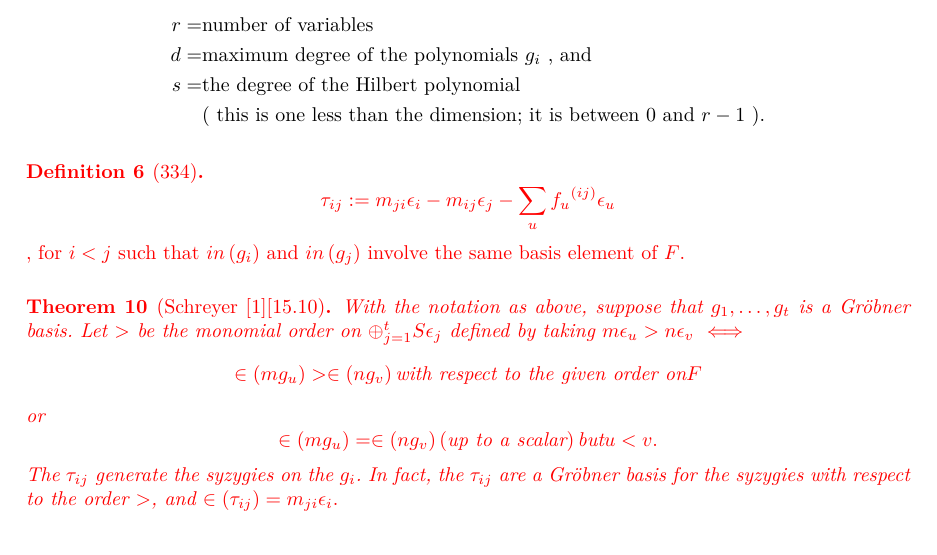
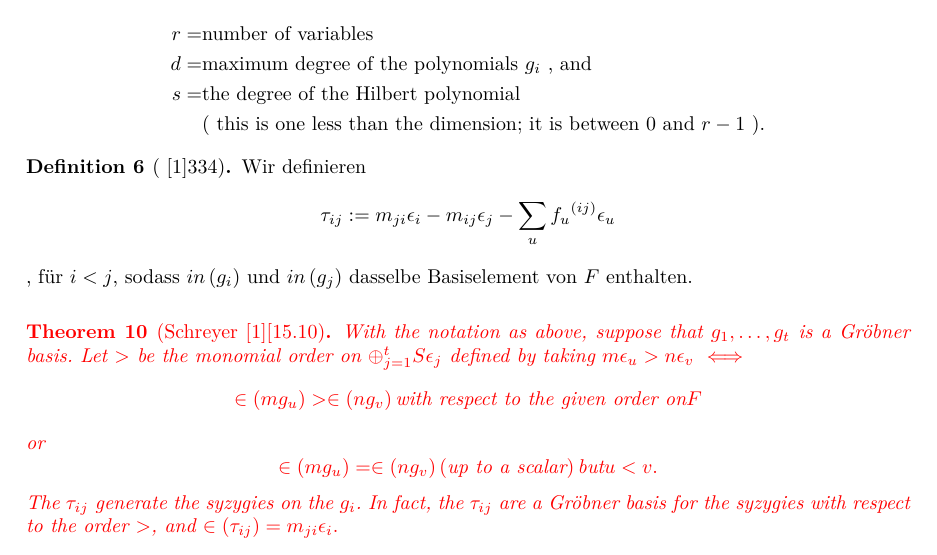
Before and after one commit to 927589452/Talk-Algebraic-Geometry, a LaTeX document (201612_Algebraic_Geometry+_Expose_de.tex): part of page 4 of 6, cut so that both start at the same text. Compiled offline with pdfLaTeX.

Commit message:
translated definition for \tau

```diff
--- a/201612_Algebraic_Geometry+_Expose_de.tex
+++ b/201612_Algebraic_Geometry+_Expose_de.tex
@@ -497,15 +497,24 @@
 	\end{align*}
 
 \end{algo}
-{\color{red}
-\begin{defn}[\nocite{Eis1}{334}]
-\[
-\tau_{ij}:=m_{ji}\epsilon_{i} - m_{ij} \epsilon_{j} - \sum_{u} {f_{u}}^{\left( ij \right) } \epsilon_{u}
-\],
-for \( i < j \) such that \( in \left( g_{i}  \right) \) and \( in \left( g_{j}  \right) \)
-involve the same basis element of \( F \).
+\begin{defn}[\cite{Eis1}{334}]
+	Wir definieren
+	\[
+		\tau_{ij}:=
+		m_{ji}\epsilon_{i} -
+		m_{ij} \epsilon_{j} -
+		\sum_{u} {f_{u}}^{\left( ij \right) }
+		\epsilon_{u}
+	\],
+	f\"ur
+	\( i < j \),
+	sodass
+	\( in \left( g_{i}  \right) \)
+	und
+	\( in \left( g_{j}  \right) \)
+	dasselbe Basiselement von \( F \)
+	enthalten.
 \end{defn}
-}
 {\color{red}
 \begin{thm}[Schreyer \cite{Eis1}[15.10]
 With the notation as above, suppose that
```
Also changed, not shown: 201612_Algebraic_Geometry+_Expose_de.pdf.
